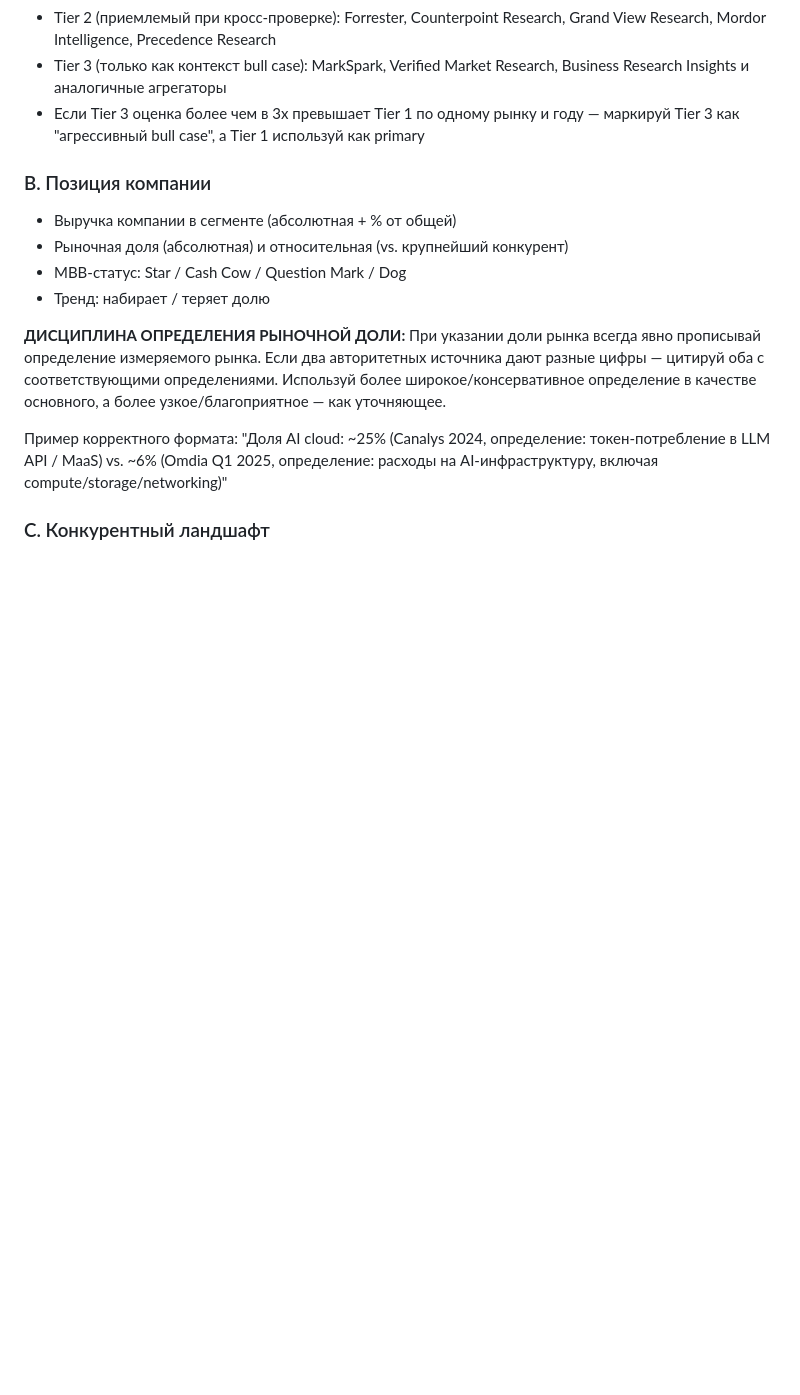
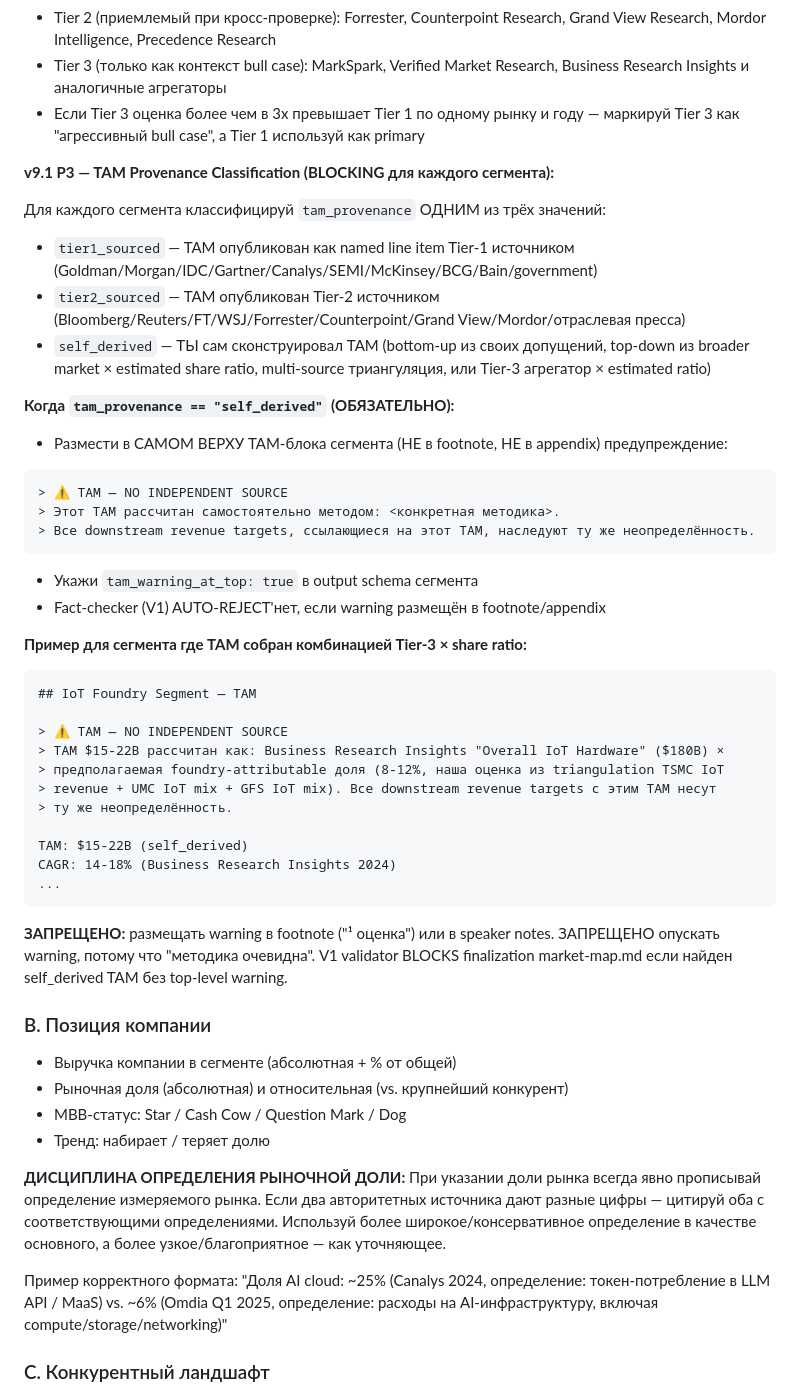
Before and after one commit to EvXata/Due-Diligence-Vik, a Markdown page: .claude/agents/bcg-market-mapper.md, the part around the change. GitHub-like rendering; blank space fills up the shorter version.

Commit message:
feat(agents): close v9.1 P3 runtime gap — TAM Provenance Classification in bcg-market-mapper
Acceptance check caught that bcg-market-mapper had the pre-existing Tier 1/2/3 hierarchy
but no explicit `self_derived` provenance category. Pure Tier classification covers "source
exists but low quality" while missing the most dangerous class — "I constructed this TAM
myself via bottom-up or triangulation" — where the absence of an independent source is
often masked by a precisely-formatted number.

Patches bcg-market-mapper.md with the v9.1 P3 BLOCKING block:
  - tam_provenance ∈ {tier1_sourced, tier2_sourced, self_derived} per segment
  - when self_derived → ⚠️ TAM — NO INDEPENDENT SOURCE warning at TOP of TAM block,
    not in footnote / appendix; with methodology + explicit propagation note
  - new output schema fields tam_provenance + tam_warning_at_top
  - V1 validator AUTO-REJECTS missing top-level warnings

Companion to spec already encoded in pipeline91.json (1S0_segmenter, 1B_industry_economics,
6F_market_map_data) by parent commit 0679663.

Logged in methodology/applied-changes.md.

Co-Authored-By: Claude Opus 4.7 (1M context) <noreply@anthropic.com>

````diff
--- a/.claude/agents/bcg-market-mapper.md
+++ b/.claude/agents/bcg-market-mapper.md
@@ -90,6 +90,40 @@ model: sonnet
 - Tier 2 (приемлемый при кросс-проверке): Forrester, Counterpoint Research, Grand View Research, Mordor Intelligence, Precedence Research
 - Tier 3 (только как контекст bull case): MarkSpark, Verified Market Research, Business Research Insights и аналогичные агрегаторы
 - Если Tier 3 оценка более чем в 3x превышает Tier 1 по одному рынку и году — маркируй Tier 3 как "агрессивный bull case", а Tier 1 используй как primary
+
+**v9.1 P3 — TAM Provenance Classification (BLOCKING для каждого сегмента):**
+
+Для каждого сегмента классифицируй `tam_provenance` ОДНИМ из трёх значений:
+- `tier1_sourced` — TAM опубликован как named line item Tier-1 источником (Goldman/Morgan/IDC/Gartner/Canalys/SEMI/McKinsey/BCG/Bain/government)
+- `tier2_sourced` — TAM опубликован Tier-2 источником (Bloomberg/Reuters/FT/WSJ/Forrester/Counterpoint/Grand View/Mordor/отраслевая пресса)
+- `self_derived` — ТЫ сам сконструировал TAM (bottom-up из своих допущений, top-down из broader market × estimated share ratio, multi-source триангуляция, или Tier-3 агрегатор × estimated ratio)
+
+**Когда `tam_provenance == "self_derived"` (ОБЯЗАТЕЛЬНО):**
+- Размести в САМОМ ВЕРХУ TAM-блока сегмента (НЕ в footnote, НЕ в appendix) предупреждение:
+```
+> ⚠️ TAM — NO INDEPENDENT SOURCE
+> Этот TAM рассчитан самостоятельно методом: <конкретная методика>.
+> Все downstream revenue targets, ссылающиеся на этот TAM, наследуют ту же неопределённость.
+```
+- Укажи `tam_warning_at_top: true` в output schema сегмента
+- Fact-checker (V1) AUTO-REJECT'нет, если warning размещён в footnote/appendix
+
+**Пример для сегмента где TAM собран комбинацией Tier-3 × share ratio:**
+```
+## IoT Foundry Segment — TAM
+
+> ⚠️ TAM — NO INDEPENDENT SOURCE
+> TAM $15-22B рассчитан как: Business Research Insights "Overall IoT Hardware" ($180B) ×
+> предполагаемая foundry-attributable доля (8-12%, наша оценка из triangulation TSMC IoT
+> revenue + UMC IoT mix + GFS IoT mix). Все downstream revenue targets с этим TAM несут
+> ту же неопределённость.
+
+TAM: $15-22B (self_derived)
+CAGR: 14-18% (Business Research Insights 2024)
+...
+```
+
+**ЗАПРЕЩЕНО:** размещать warning в footnote ("¹ оценка") или в speaker notes. ЗАПРЕЩЕНО опускать warning, потому что "методика очевидна". V1 validator BLOCKS finalization market-map.md если найден self_derived TAM без top-level warning.
 
 ### B. Позиция компании
 
````
Also changed, not shown: methodology/applied-changes.md (+18 -0 lines).
